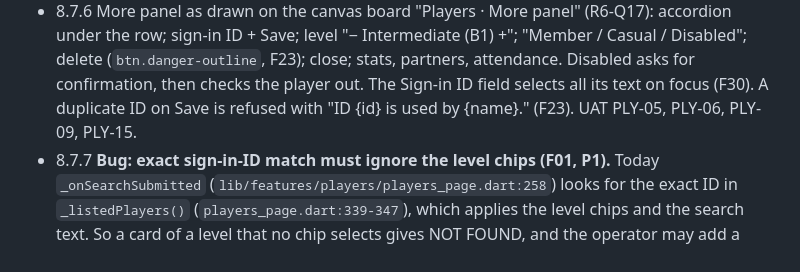
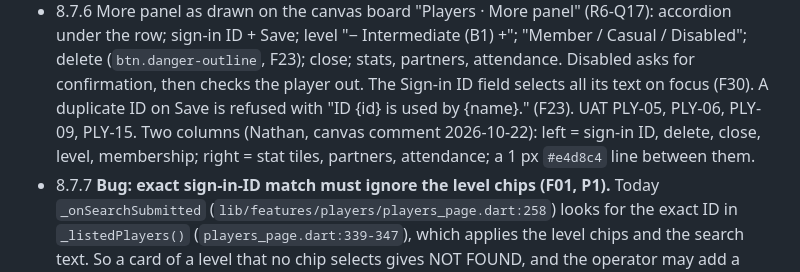
Before and after one commit to nhanhuynh296/good-bad-board, a Markdown page: UX-Redesign/IMPLEMENTATION.md, the part around the change. GitHub-like rendering.

Commit message:
docs(players): record the two-column More panel
Co-Authored-By: Claude Opus 5.5 (1M context) <noreply@anthropic.com>
Claude-Session: https://claude.ai/code/session_011R5V8b1A4Q3R3oXtzEKt4R

```diff
--- a/UX-Redesign/IMPLEMENTATION.md
+++ b/UX-Redesign/IMPLEMENTATION.md
@@ -1573,7 +1573,9 @@ second call is a no-op. Test: `test/game_data_round_logging_test.dart`
   delete (`btn.danger-outline`, F23); close; stats, partners, attendance. Disabled asks for
   confirmation, then checks the player out. The Sign-in ID field selects all its text on focus
   (F30). A duplicate ID on Save is refused with "ID {id} is used by {name}." (F23). UAT PLY-05,
-  PLY-06, PLY-09, PLY-15.
+  PLY-06, PLY-09, PLY-15. Two columns (Nathan, canvas comment 2026-10-22): left = sign-in ID,
+  delete, close, level, membership; right = stat tiles, partners, attendance; a 1 px
+  `#e4d8c4` line between them.
 - 8.7.7 **Bug: exact sign-in-ID match must ignore the level chips (F01, P1).** Today
   `_onSearchSubmitted` (`lib/features/players/players_page.dart:258`) looks for the exact ID in
   `_listedPlayers()` (`players_page.dart:339-347`), which applies the level chips and the search
```
Also changed, not shown: UX-Redesign/ARCHITECTURE.md (+3 -1 lines), UX-Redesign/UAT.md (+3 -1 lines).
